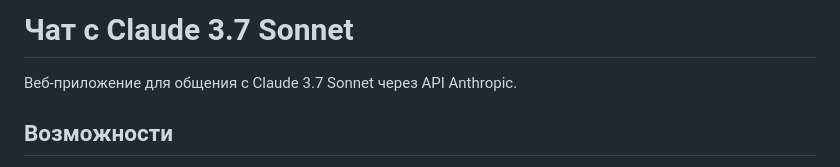
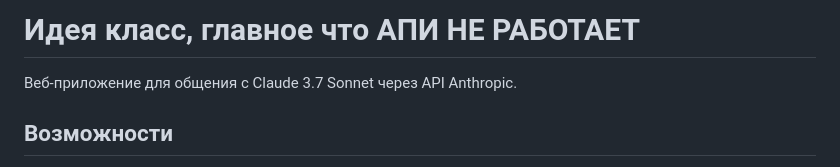
Before and after one commit to Mikarmk/Figma_Ai_Claud, a Markdown page: README.md, the part around the change. GitHub-like rendering.

```diff
--- a/README.md
+++ b/README.md
@@ -1,4 +1,4 @@
-# Чат с Claude 3.7 Sonnet
+# Идея класс, главное что АПИ НЕ РАБОТАЕТ
 
 Веб-приложение для общения с Claude 3.7 Sonnet через API Anthropic.
 
```
